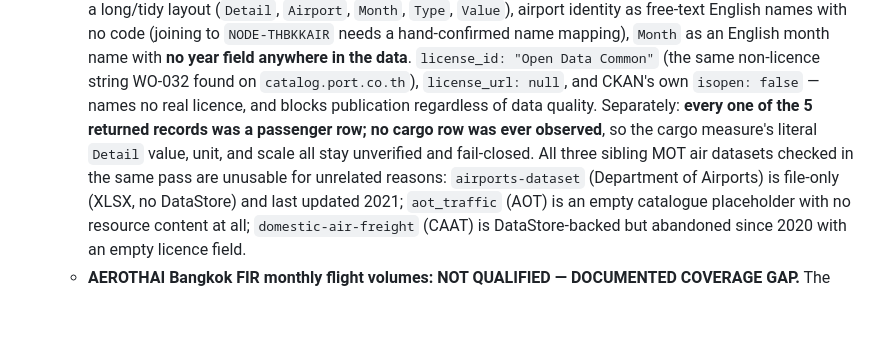
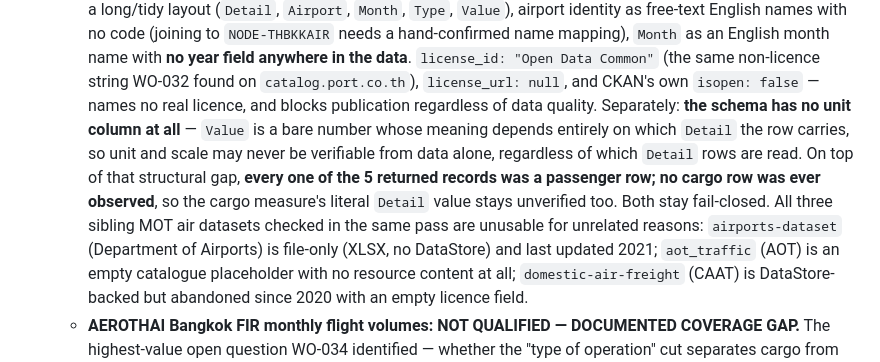
Before and after one commit to beer598623/Logistics-Situation-Platform, a Markdown page: docs/known_data_gaps.md, the part around the change. Rendered like a GitHub page; blank space fills up the shorter version.

```diff
--- a/docs/known_data_gaps.md
+++ b/docs/known_data_gaps.md
@@ -229,9 +229,12 @@ found, so this inventory doesn't drift from the record the way §7 corrected for
     with **no year field anywhere in the data**. `license_id: "Open Data Common"` (the same
     non-licence string WO-032 found on `catalog.port.co.th`), `license_url: null`, and CKAN's
     own `isopen: false` — names no real licence, and blocks publication regardless of data
-    quality. Separately: **every one of the 5 returned records was a passenger row; no cargo
-    row was ever observed**, so the cargo measure's literal `Detail` value, unit, and scale
-    all stay unverified and fail-closed. All three sibling MOT air datasets checked in the
+    quality. Separately: **the schema has no unit column at all** — `Value` is a bare number
+    whose meaning depends entirely on which `Detail` the row carries, so unit and scale may
+    never be verifiable from data alone, regardless of which `Detail` rows are read. On top
+    of that structural gap, **every one of the 5 returned records was a passenger row; no
+    cargo row was ever observed**, so the cargo measure's literal `Detail` value stays
+    unverified too. Both stay fail-closed. All three sibling MOT air datasets checked in the
     same pass are unusable for unrelated reasons: `airports-dataset` (Department of Airports)
     is file-only (XLSX, no DataStore) and last updated 2021; `aot_traffic` (AOT) is an empty
     catalogue placeholder with no resource content at all; `domestic-air-freight` (CAAT) is
```
Also changed, not shown: docs/bundle2_air_cargo_scope.md (+3 -3 lines).
